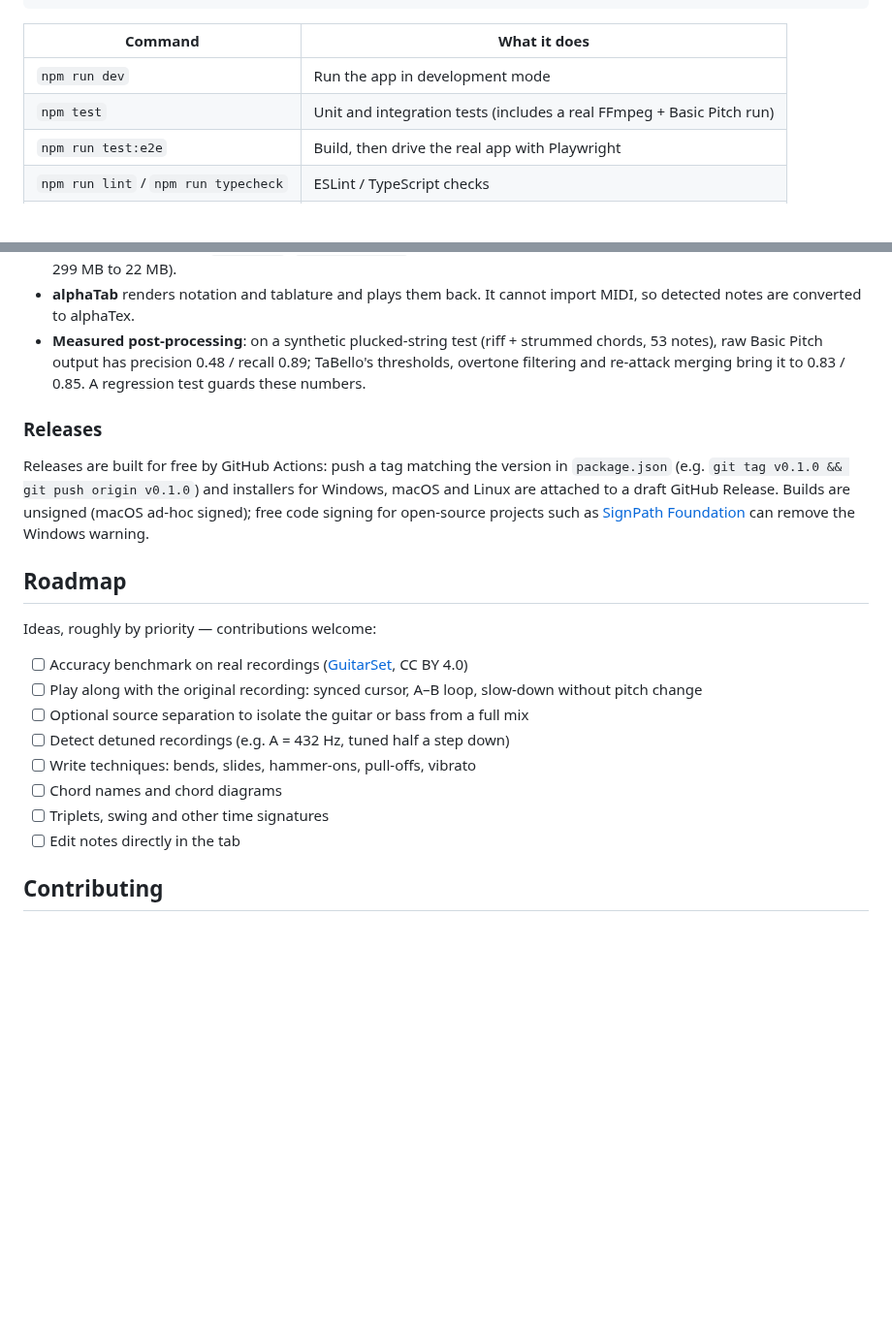
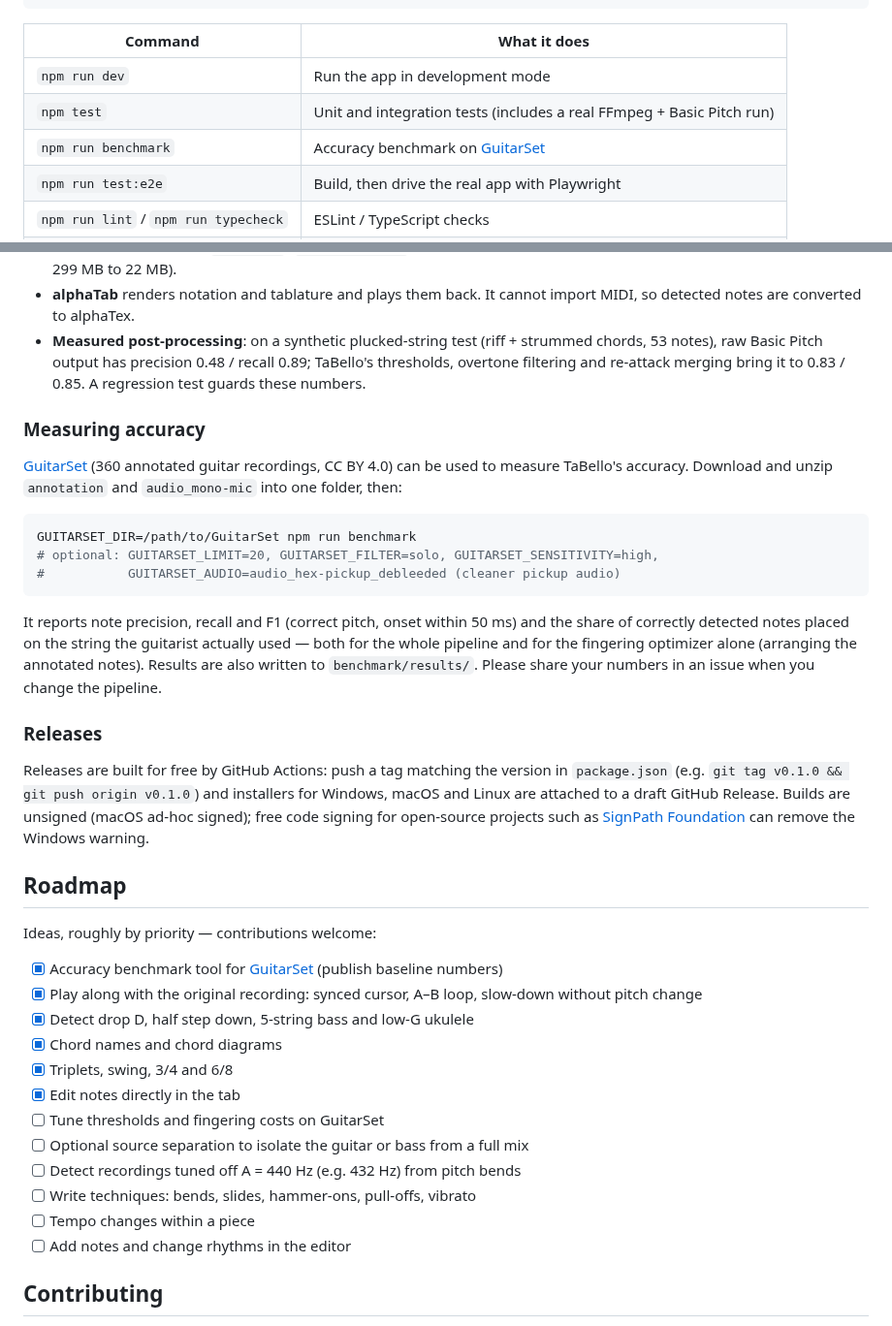
Before and after one commit to JackF007/taBello, a Markdown page: README.md, 2 parts joined by grey strips. Shown at 97% size. GitHub-like rendering; blank space fills up the shorter version.

````diff
--- a/README.md
+++ b/README.md
@@ -101,6 +123,7 @@ npm run dev        # start the app with hot reload
 | --- | --- |
 | `npm run dev` | Run the app in development mode |
 | `npm test` | Unit and integration tests (includes a real FFmpeg + Basic Pitch run) |
+| `npm run benchmark` | Accuracy benchmark on [GuitarSet](#measuring-accuracy) |
 | `npm run test:e2e` | Build, then drive the real app with Playwright |
 | `npm run lint` / `npm run typecheck` | ESLint / TypeScript checks |
 | `npm run build` | Production build into `out/` |
@@ -166,6 +193,22 @@ e2e/                      Playwright tests of the desktop app
   raw Basic Pitch output has precision 0.48 / recall 0.89; TaBello's thresholds, overtone filtering and
   re-attack merging bring it to 0.83 / 0.85. A regression test guards these numbers.
 
+### Measuring accuracy
+
+[GuitarSet](https://guitarset.weebly.com/) (360 annotated guitar recordings, CC BY 4.0) can be used to
+measure TaBello's accuracy. Download and unzip `annotation` and `audio_mono-mic` into one folder, then:
+
+```sh
+GUITARSET_DIR=/path/to/GuitarSet npm run benchmark
+# optional: GUITARSET_LIMIT=20, GUITARSET_FILTER=solo, GUITARSET_SENSITIVITY=high,
+#           GUITARSET_AUDIO=audio_hex-pickup_debleeded (cleaner pickup audio)
+```
+
+It reports note precision, recall and F1 (correct pitch, onset within 50 ms) and the share of correctly
+detected notes placed on the string the guitarist actually used — both for the whole pipeline and for
+the fingering optimizer alone (arranging the annotated notes). Results are also written to
+`benchmark/results/`. Please share your numbers in an issue when you change the pipeline.
+
 ### Releases
 
 Releases are built for free by GitHub Actions: push a tag matching the version in `package.json`
@@ -177,14 +220,18 @@ open-source projects such as [SignPath Foundation](https://signpath.org/) can re
 
 Ideas, roughly by priority — contributions welcome:
 
-- [ ] Accuracy benchmark on real recordings ([GuitarSet](https://guitarset.weebly.com/), CC BY 4.0)
-- [ ] Play along with the original recording: synced cursor, A–B loop, slow-down without pitch change
+- [x] Accuracy benchmark tool for [GuitarSet](https://guitarset.weebly.com/) (publish baseline numbers)
+- [x] Play along with the original recording: synced cursor, A–B loop, slow-down without pitch change
+- [x] Detect drop D, half step down, 5-string bass and low-G ukulele
+- [x] Chord names and chord diagrams
+- [x] Triplets, swing, 3/4 and 6/8
+- [x] Edit notes directly in the tab
+- [ ] Tune thresholds and fingering costs on GuitarSet
 - [ ] Optional source separation to isolate the guitar or bass from a full mix
-- [ ] Detect detuned recordings (e.g. A = 432 Hz, tuned half a step down)
+- [ ] Detect recordings tuned off A = 440 Hz (e.g. 432 Hz) from pitch bends
 - [ ] Write techniques: bends, slides, hammer-ons, pull-offs, vibrato
-- [ ] Chord names and chord diagrams
-- [ ] Triplets, swing and other time signatures
-- [ ] Edit notes directly in the tab
+- [ ] Tempo changes within a piece
+- [ ] Add notes and change rhythms in the editor
 
 ## Contributing
 
````
Also changed, not shown: other parts of README.md (+43 -17 lines), CONTRIBUTING.md (+3 -2 lines), docs/screenshots/library.png, docs/screenshots/project-capo.png, docs/screenshots/transcribe.png, docs/screenshots/ukulele-tab.png, 2 other files.
